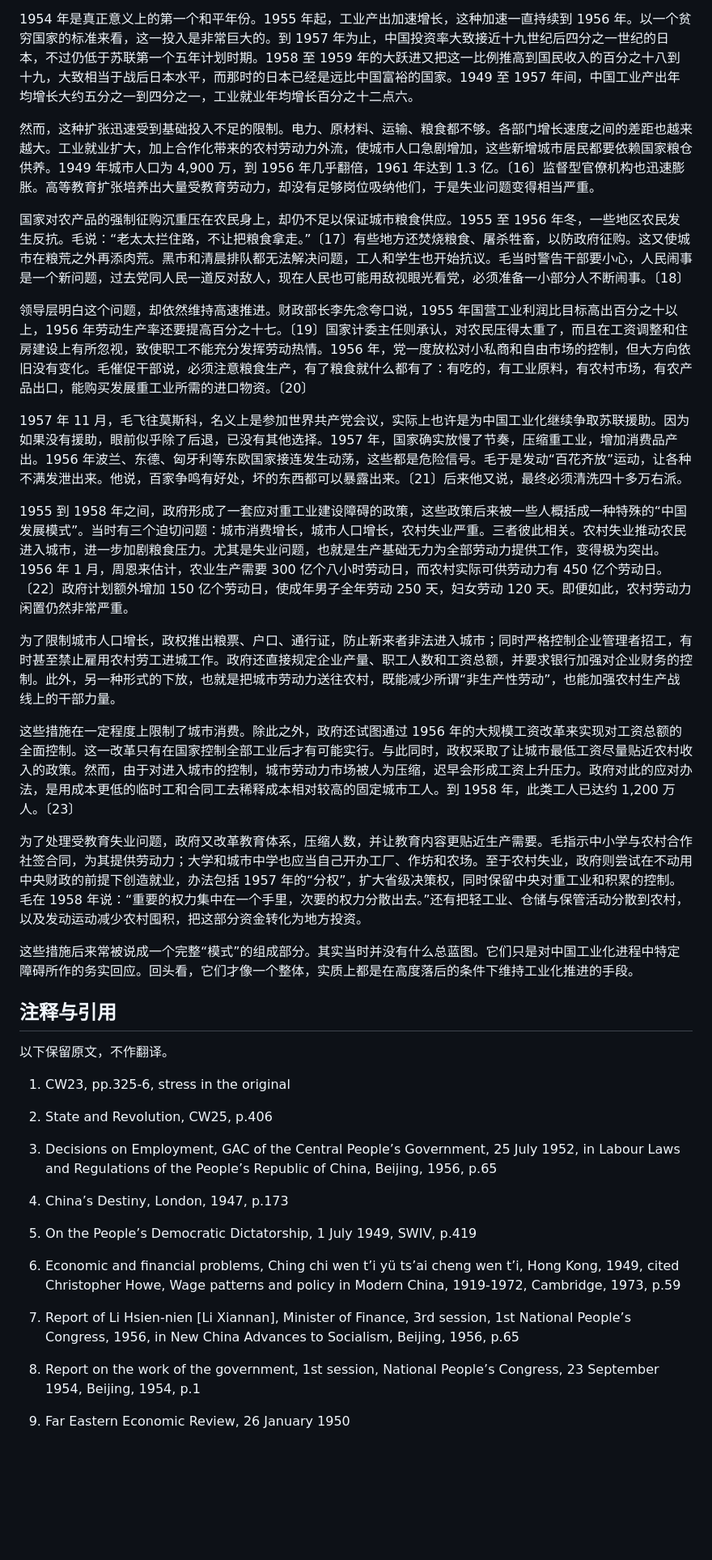
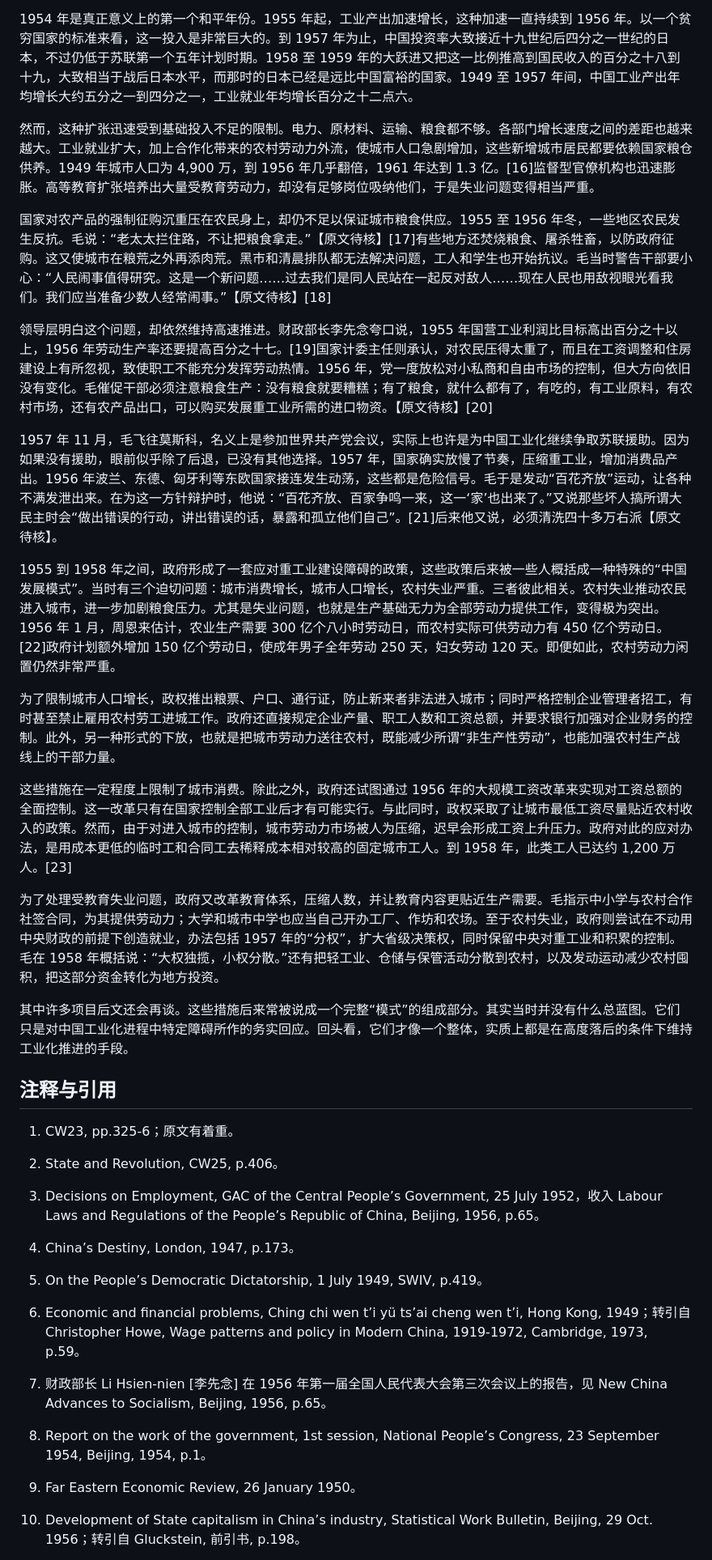
Before and after one commit to congyuemao/tianming-ai-translation, a Markdown page: each_chapter/04_ch03_first_phase.md, the part around one of its changes. Shown at 81% size. Drawn GitHub-style; blank space fills up the shorter version.

Commit message:
Revise chapter translation and citation formatting

```diff
--- a/each_chapter/04_ch03_first_phase.md
+++ b/each_chapter/04_ch03_first_phase.md
@@ -56,43 +56,43 @@
 
 1954 年是真正意义上的第一个和平年份。1955 年起，工业产出加速增长，这种加速一直持续到 1956 年。以一个贫穷国家的标准来看，这一投入是非常巨大的。到 1957 年为止，中国投资率大致接近十九世纪后四分之一世纪的日本，不过仍低于苏联第一个五年计划时期。1958 至 1959 年的大跃进又把这一比例推高到国民收入的百分之十八到十九，大致相当于战后日本水平，而那时的日本已经是远比中国富裕的国家。1949 至 1957 年间，中国工业产出年均增长大约五分之一到四分之一，工业就业年均增长百分之十二点六。
 
-然而，这种扩张迅速受到基础投入不足的限制。电力、原材料、运输、粮食都不够。各部门增长速度之间的差距也越来越大。工业就业扩大，加上合作化带来的农村劳动力外流，使城市人口急剧增加，这些新增城市居民都要依赖国家粮仓供养。1949 年城市人口为 4,900 万，到 1956 年几乎翻倍，1961 年达到 1.3 亿。〔16〕监督型官僚机构也迅速膨胀。高等教育扩张培养出大量受教育劳动力，却没有足够岗位吸纳他们，于是失业问题变得相当严重。
+然而，这种扩张迅速受到基础投入不足的限制。电力、原材料、运输、粮食都不够。各部门增长速度之间的差距也越来越大。工业就业扩大，加上合作化带来的农村劳动力外流，使城市人口急剧增加，这些新增城市居民都要依赖国家粮仓供养。1949 年城市人口为 4,900 万，到 1956 年几乎翻倍，1961 年达到 1.3 亿。[16]监督型官僚机构也迅速膨胀。高等教育扩张培养出大量受教育劳动力，却没有足够岗位吸纳他们，于是失业问题变得相当严重。
 
-国家对农产品的强制征购沉重压在农民身上，却仍不足以保证城市粮食供应。1955 至 1956 年冬，一些地区农民发生反抗。毛说：“老太太拦住路，不让把粮食拿走。”〔17〕有些地方还焚烧粮食、屠杀牲畜，以防政府征购。这又使城市在粮荒之外再添肉荒。黑市和清晨排队都无法解决问题，工人和学生也开始抗议。毛当时警告干部要小心，人民闹事是一个新问题，过去党同人民一道反对敌人，现在人民也可能用敌视眼光看党，必须准备一小部分人不断闹事。〔18〕
+国家对农产品的强制征购沉重压在农民身上，却仍不足以保证城市粮食供应。1955 至 1956 年冬，一些地区农民发生反抗。毛说：“老太太拦住路，不让把粮食拿走。”【原文待核】[17]有些地方还焚烧粮食、屠杀牲畜，以防政府征购。这又使城市在粮荒之外再添肉荒。黑市和清晨排队都无法解决问题，工人和学生也开始抗议。毛当时警告干部要小心：“人民闹事值得研究。这是一个新问题……过去我们是同人民站在一起反对敌人……现在人民也用敌视眼光看我们。我们应当准备少数人经常闹事。”【原文待核】[18]
 
-领导层明白这个问题，却依然维持高速推进。财政部长李先念夸口说，1955 年国营工业利润比目标高出百分之十以上，1956 年劳动生产率还要提高百分之十七。〔19〕国家计委主任则承认，对农民压得太重了，而且在工资调整和住房建设上有所忽视，致使职工不能充分发挥劳动热情。1956 年，党一度放松对小私商和自由市场的控制，但大方向依旧没有变化。毛催促干部说，必须注意粮食生产，有了粮食就什么都有了：有吃的，有工业原料，有农村市场，有农产品出口，能购买发展重工业所需的进口物资。〔20〕
+领导层明白这个问题，却依然维持高速推进。财政部长李先念夸口说，1955 年国营工业利润比目标高出百分之十以上，1956 年劳动生产率还要提高百分之十七。[19]国家计委主任则承认，对农民压得太重了，而且在工资调整和住房建设上有所忽视，致使职工不能充分发挥劳动热情。1956 年，党一度放松对小私商和自由市场的控制，但大方向依旧没有变化。毛催促干部必须注意粮食生产：没有粮食就要糟糕；有了粮食，就什么都有了，有吃的，有工业原料，有农村市场，还有农产品出口，可以购买发展重工业所需的进口物资。【原文待核】[20]
 
-1957 年 11 月，毛飞往莫斯科，名义上是参加世界共产党会议，实际上也许是为中国工业化继续争取苏联援助。因为如果没有援助，眼前似乎除了后退，已没有其他选择。1957 年，国家确实放慢了节奏，压缩重工业，增加消费品产出。1956 年波兰、东德、匈牙利等东欧国家接连发生动荡，这些都是危险信号。毛于是发动“百花齐放”运动，让各种不满发泄出来。他说，百家争鸣有好处，坏的东西都可以暴露出来。〔21〕后来他又说，最终必须清洗四十多万右派。
+1957 年 11 月，毛飞往莫斯科，名义上是参加世界共产党会议，实际上也许是为中国工业化继续争取苏联援助。因为如果没有援助，眼前似乎除了后退，已没有其他选择。1957 年，国家确实放慢了节奏，压缩重工业，增加消费品产出。1956 年波兰、东德、匈牙利等东欧国家接连发生动荡，这些都是危险信号。毛于是发动“百花齐放”运动，让各种不满发泄出来。在为这一方针辩护时，他说：“百花齐放、百家争鸣一来，这一‘家’也出来了。”又说那些坏人搞所谓大民主时会“做出错误的行动，讲出错误的话，暴露和孤立他们自己”。[21]后来他又说，必须清洗四十多万右派【原文待核】。
 
-1955 到 1958 年之间，政府形成了一套应对重工业建设障碍的政策，这些政策后来被一些人概括成一种特殊的“中国发展模式”。当时有三个迫切问题：城市消费增长，城市人口增长，农村失业严重。三者彼此相关。农村失业推动农民进入城市，进一步加剧粮食压力。尤其是失业问题，也就是生产基础无力为全部劳动力提供工作，变得极为突出。1956 年 1 月，周恩来估计，农业生产需要 300 亿个八小时劳动日，而农村实际可供劳动力有 450 亿个劳动日。〔22〕政府计划额外增加 150 亿个劳动日，使成年男子全年劳动 250 天，妇女劳动 120 天。即便如此，农村劳动力闲置仍然非常严重。
+1955 到 1958 年之间，政府形成了一套应对重工业建设障碍的政策，这些政策后来被一些人概括成一种特殊的“中国发展模式”。当时有三个迫切问题：城市消费增长，城市人口增长，农村失业严重。三者彼此相关。农村失业推动农民进入城市，进一步加剧粮食压力。尤其是失业问题，也就是生产基础无力为全部劳动力提供工作，变得极为突出。1956 年 1 月，周恩来估计，农业生产需要 300 亿个八小时劳动日，而农村实际可供劳动力有 450 亿个劳动日。[22]政府计划额外增加 150 亿个劳动日，使成年男子全年劳动 250 天，妇女劳动 120 天。即便如此，农村劳动力闲置仍然非常严重。
 
 为了限制城市人口增长，政权推出粮票、户口、通行证，防止新来者非法进入城市；同时严格控制企业管理者招工，有时甚至禁止雇用农村劳工进城工作。政府还直接规定企业产量、职工人数和工资总额，并要求银行加强对企业财务的控制。此外，另一种形式的下放，也就是把城市劳动力送往农村，既能减少所谓“非生产性劳动”，也能加强农村生产战线上的干部力量。
 
-这些措施在一定程度上限制了城市消费。除此之外，政府还试图通过 1956 年的大规模工资改革来实现对工资总额的全面控制。这一改革只有在国家控制全部工业后才有可能实行。与此同时，政权采取了让城市最低工资尽量贴近农村收入的政策。然而，由于对进入城市的控制，城市劳动力市场被人为压缩，迟早会形成工资上升压力。政府对此的应对办法，是用成本更低的临时工和合同工去稀释成本相对较高的固定城市工人。到 1958 年，此类工人已达约 1,200 万人。〔23〕
+这些措施在一定程度上限制了城市消费。除此之外，政府还试图通过 1956 年的大规模工资改革来实现对工资总额的全面控制。这一改革只有在国家控制全部工业后才有可能实行。与此同时，政权采取了让城市最低工资尽量贴近农村收入的政策。然而，由于对进入城市的控制，城市劳动力市场被人为压缩，迟早会形成工资上升压力。政府对此的应对办法，是用成本更低的临时工和合同工去稀释成本相对较高的固定城市工人。到 1958 年，此类工人已达约 1,200 万人。[23]
 
-为了处理受教育失业问题，政府又改革教育体系，压缩人数，并让教育内容更贴近生产需要。毛指示中小学与农村合作社签合同，为其提供劳动力；大学和城市中学也应当自己开办工厂、作坊和农场。至于农村失业，政府则尝试在不动用中央财政的前提下创造就业，办法包括 1957 年的“分权”，扩大省级决策权，同时保留中央对重工业和积累的控制。毛在 1958 年说：“重要的权力集中在一个手里，次要的权力分散出去。”还有把轻工业、仓储与保管活动分散到农村，以及发动运动减少农村囤积，把这部分资金转化为地方投资。
+为了处理受教育失业问题，政府又改革教育体系，压缩人数，并让教育内容更贴近生产需要。毛指示中小学与农村合作社签合同，为其提供劳动力；大学和城市中学也应当自己开办工厂、作坊和农场。至于农村失业，政府则尝试在不动用中央财政的前提下创造就业，办法包括 1957 年的“分权”，扩大省级决策权，同时保留中央对重工业和积累的控制。毛在 1958 年概括说：“大权独揽，小权分散。”还有把轻工业、仓储与保管活动分散到农村，以及发动运动减少农村囤积，把这部分资金转化为地方投资。
 
-这些措施后来常被说成一个完整“模式”的组成部分。其实当时并没有什么总蓝图。它们只是对中国工业化进程中特定障碍所作的务实回应。回头看，它们才像一个整体，实质上都是在高度落后的条件下维持工业化推进的手段。
+其中许多项目后文还会再谈。这些措施后来常被说成一个完整“模式”的组成部分。其实当时并没有什么总蓝图。它们只是对中国工业化进程中特定障碍所作的务实回应。回头看，它们才像一个整体，实质上都是在高度落后的条件下维持工业化推进的手段。
 
 ## 注释与引用
 
-以下保留原文，不作翻译。
+1. CW23, pp.325-6；原文有着重。
 
-1. CW23, pp.325-6, stress in the original
+2. State and Revolution, CW25, p.406。
 
-2. State and Revolution, CW25, p.406
+3. Decisions on Employment, GAC of the Central People’s Government, 25 July 1952，收入 Labour Laws and Regulations of the People’s Republic of China, Beijing, 1956, p.65。
 
-3. Decisions on Employment, GAC of the Central People’s Government, 25 July 1952, in Labour Laws and Regulations of the People’s Republic of China, Beijing, 1956, p.65
+4. China’s Destiny, London, 1947, p.173。
 
-4. China’s Destiny, London, 1947, p.173
+5. On the People’s Democratic Dictatorship, 1 July 1949, SWIV, p.419。
 
-5. On the People’s Democratic Dictatorship, 1 July 1949, SWIV, p.419
+6. Economic and financial problems, Ching chi wen t’i yü ts’ai cheng wen t’i, Hong Kong, 1949；转引自 Christopher Howe, Wage patterns and policy in Modern China, 1919-1972, Cambridge, 1973, p.59。
 
-6. Economic and financial problems, Ching chi wen t’i yü ts’ai cheng wen t’i, Hong Kong, 1949, cited Christopher Howe, Wage patterns and policy in Modern China, 1919-1972, Cambridge, 1973, p.59
+7. 财政部长 Li Hsien-nien [李先念] 在 1956 年第一届全国人民代表大会第三次会议上的报告，见 New China Advances to Socialism, Beijing, 1956, p.65。
 
-7. Report of Li Hsien-nien [Li Xiannan], Minister of Finance, 3rd session, 1st National People’s Congress, 1956, in New China Advances to Socialism, Beijing, 1956, p.65
+8. Report on the work of the government, 1st session, National People’s Congress, 23 September 1954, Beijing, 1954, p.1。
 
-8. Report on the work of the government, 1st session, National People’s Congress, 23 September 1954, Beijing, 1954, p.1
+9. Far Eastern Economic Review, 26 January 1950。
 
-9. Far Eastern Economic Review, 26 January 1950
+10. Development of State capitalism in China’s industry, Statistical Work Bulletin, Beijing, 29 Oct. 1956；转引自 Gluckstein, 前引书, p.198。
 
```
Also changed, not shown: other parts of each_chapter/04_ch03_first_phase.md (+27 -29 lines).
